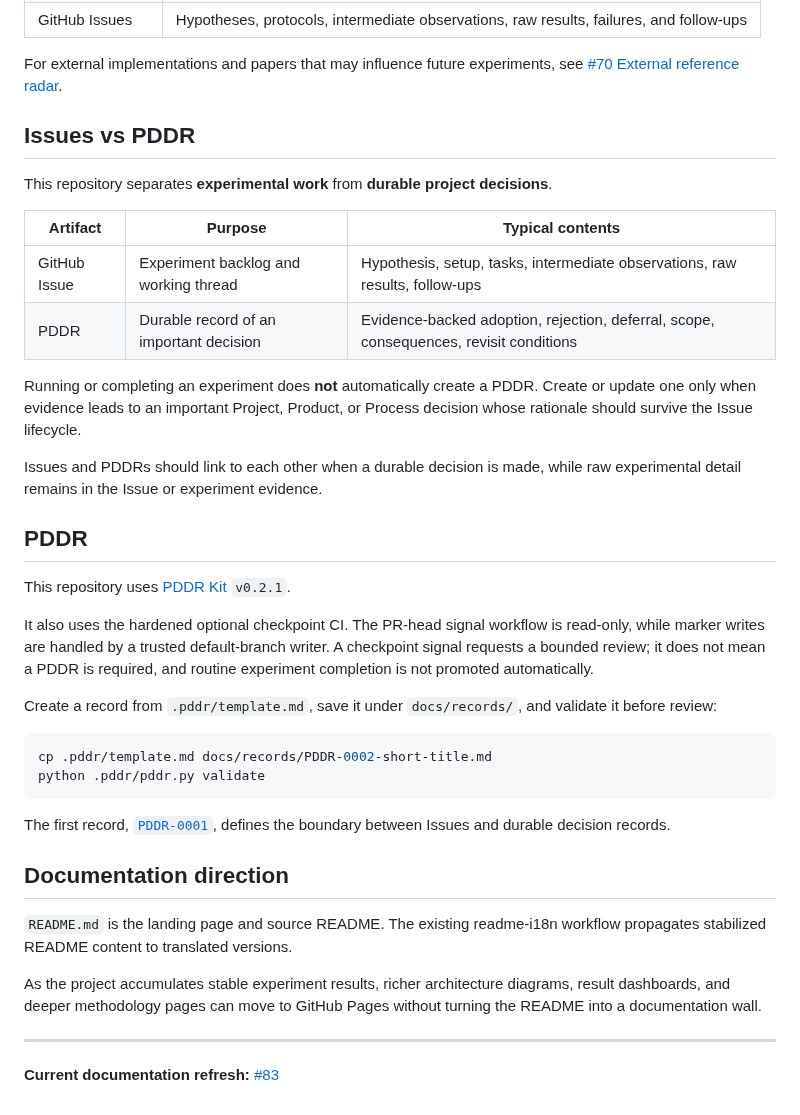
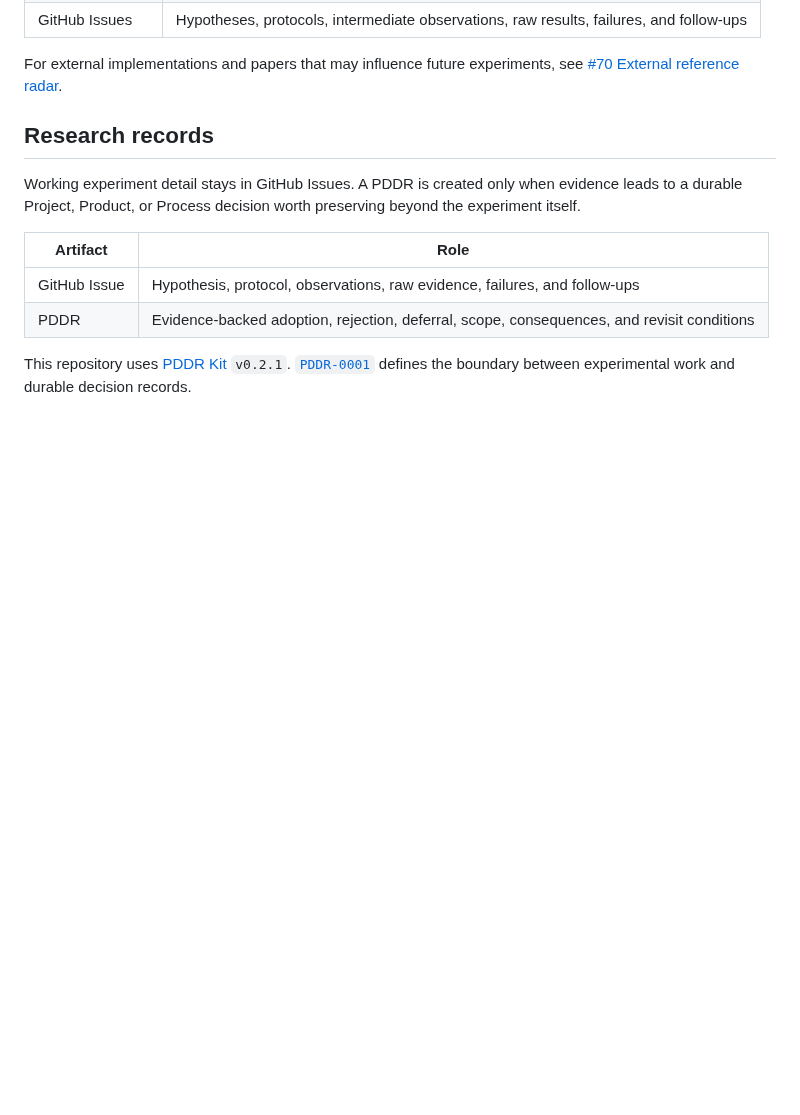
Before and after one commit to serevy/semantic-decision-lab, a Markdown page: README.md, the part around the change. Drawn GitHub-style; blank space fills up the shorter version.

Commit message:
docs: trim README governance details

````diff
--- a/README.md
+++ b/README.md
@@ -84,40 +84,13 @@ This keeps the landing page readable while avoiding a common failure mode: attra
 
 For external implementations and papers that may influence future experiments, see [#70 External reference radar](https://github.com/serevy/semantic-decision-lab/issues/70).
 
-## Issues vs PDDR
+## Research records
 
-This repository separates **experimental work** from **durable project decisions**.
+Working experiment detail stays in GitHub Issues. A PDDR is created only when evidence leads to a durable Project, Product, or Process decision worth preserving beyond the experiment itself.
 
-| Artifact | Purpose | Typical contents |
-|---|---|---|
-| GitHub Issue | Experiment backlog and working thread | Hypothesis, setup, tasks, intermediate observations, raw results, follow-ups |
-| PDDR | Durable record of an important decision | Evidence-backed adoption, rejection, deferral, scope, consequences, revisit conditions |
+| Artifact | Role |
+|---|---|
+| GitHub Issue | Hypothesis, protocol, observations, raw evidence, failures, and follow-ups |
+| PDDR | Evidence-backed adoption, rejection, deferral, scope, consequences, and revisit conditions |
 
-Running or completing an experiment does **not** automatically create a PDDR. Create or update one only when evidence leads to an important Project, Product, or Process decision whose rationale should survive the Issue lifecycle.
-
-Issues and PDDRs should link to each other when a durable decision is made, while raw experimental detail remains in the Issue or experiment evidence.
-
-## PDDR
-
-This repository uses [PDDR Kit](https://github.com/serevy/pddr-kit) `v0.2.1`.
-
-It also uses the hardened optional checkpoint CI. The PR-head signal workflow is read-only, while marker writes are handled by a trusted default-branch writer. A checkpoint signal requests a bounded review; it does not mean a PDDR is required, and routine experiment completion is not promoted automatically.
-
-Create a record from `.pddr/template.md`, save it under `docs/records/`, and validate it before review:
-
-```bash
-cp .pddr/template.md docs/records/PDDR-0002-short-title.md
-python .pddr/pddr.py validate
-```
-
-The first record, [`PDDR-0001`](docs/records/PDDR-0001-separate-experiments-from-decisions.md), defines the boundary between Issues and durable decision records.
-
-## Documentation direction
-
-`README.md` is the landing page and source README. The existing readme-i18n workflow propagates stabilized README content to translated versions.
-
-As the project accumulates stable experiment results, richer architecture diagrams, result dashboards, and deeper methodology pages can move to GitHub Pages without turning the README into a documentation wall.
-
----
-
-**Current documentation refresh:** [#83](https://github.com/serevy/semantic-decision-lab/issues/83)
+This repository uses [PDDR Kit](https://github.com/serevy/pddr-kit) `v0.2.1`. [`PDDR-0001`](docs/records/PDDR-0001-separate-experiments-from-decisions.md) defines the boundary between experimental work and durable decision records.
````
